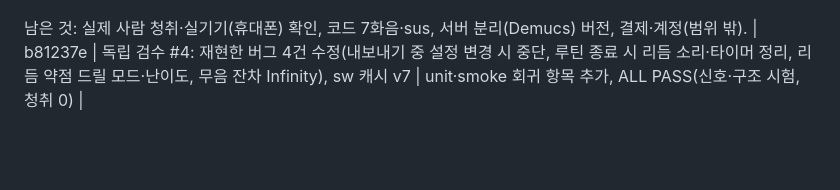
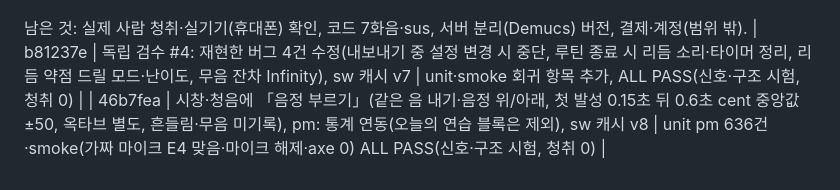
Before and after one commit to marty0215/cover-practice-room, a Markdown page: PLAN_ko.md, the part around the change. Drawn GitHub-style; blank space fills up the shorter version.

Commit message:
PLAN_ko.md: 음정 부르기 진행 기록에 커밋 해시 기입
Co-Authored-By: Claude Sonnet 5.5 <noreply@anthropic.com>

```diff
--- a/PLAN_ko.md
+++ b/PLAN_ko.md
@@ -86,3 +86,4 @@
 
 남은 것: 실제 사람 청취·실기기(휴대폰) 확인, 코드 7화음·sus, 서버 분리(Demucs) 버전, 결제·계정(범위 밖).
 | b81237e | 독립 검수 #4: 재현한 버그 4건 수정(내보내기 중 설정 변경 시 중단, 루틴 종료 시 리듬 소리·타이머 정리, 리듬 약점 드릴 모드·난이도, 무음 잔차 Infinity), sw 캐시 v7 | unit·smoke 회귀 항목 추가, ALL PASS(신호·구조 시험, 청취 0) |
+| 46b7fea | 시창·청음에 「음정 부르기」(같은 음 내기·음정 위/아래, 첫 발성 0.15초 뒤 0.6초 cent 중앙값 ±50, 옥타브 별도, 흔들림·무음 미기록), pm: 통계 연동(오늘의 연습 블록은 제외), sw 캐시 v8 | unit pm 636건·smoke(가짜 마이크 E4 맞음·마이크 해제·axe 0) ALL PASS(신호·구조 시험, 청취 0) |
```
